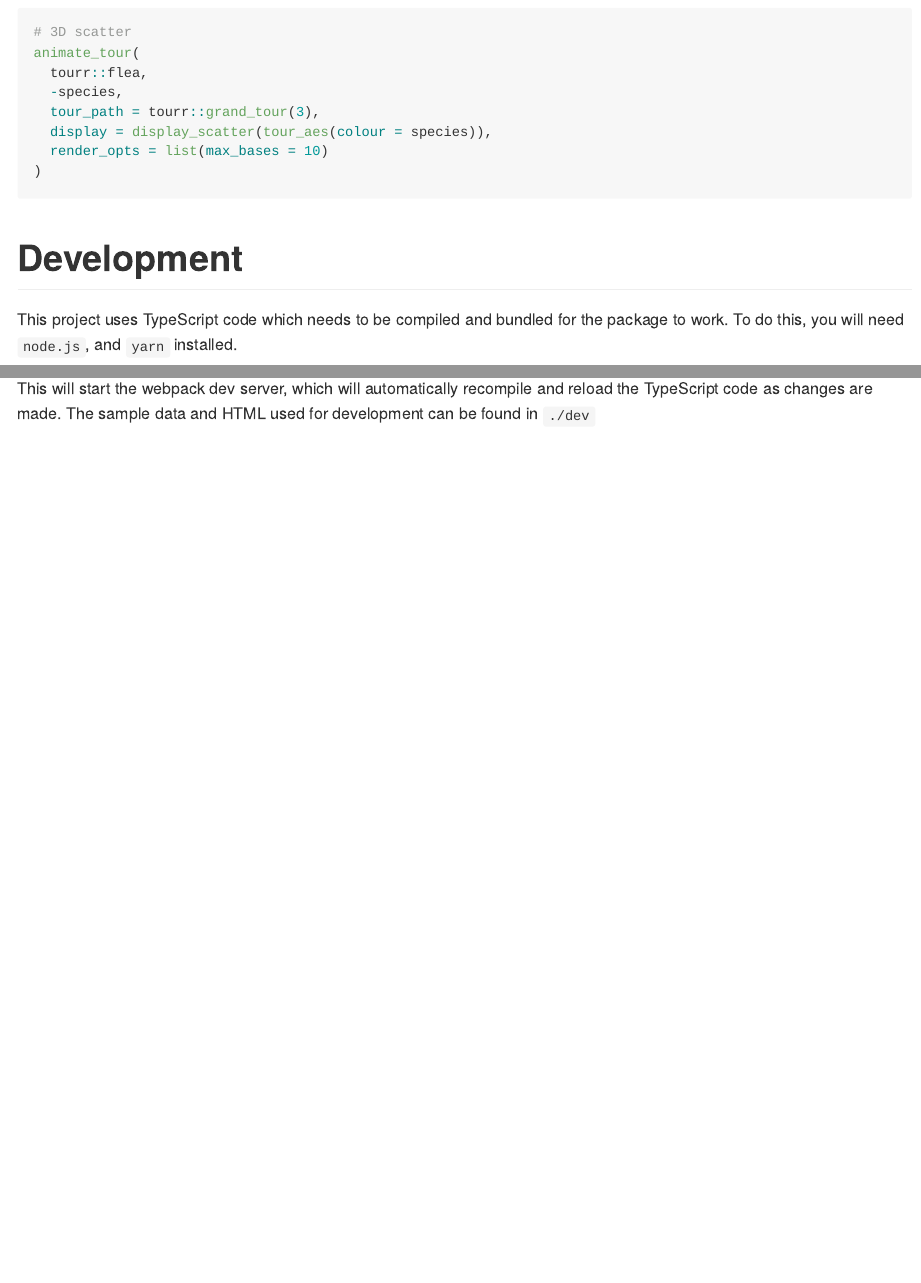
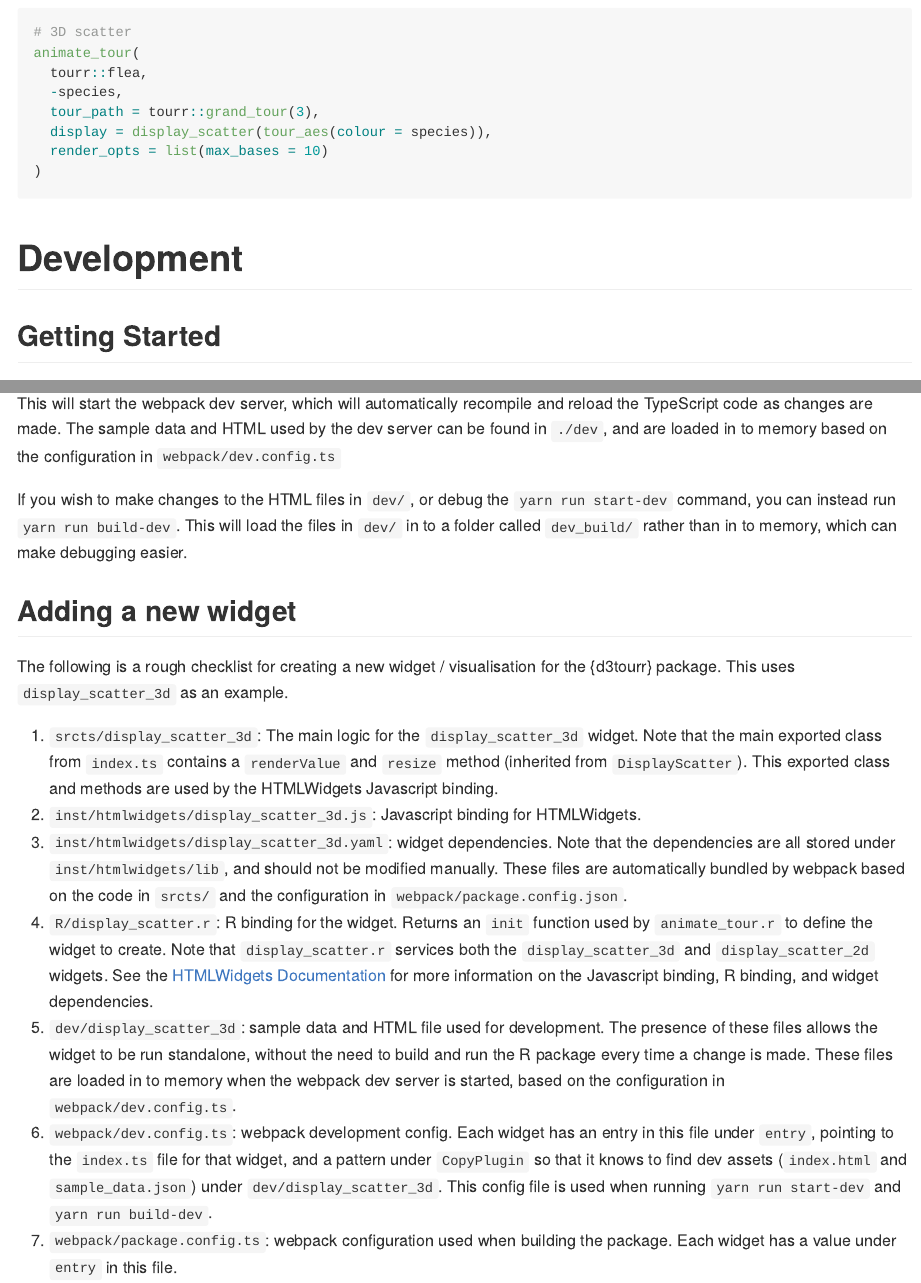
Before and after one commit to casperhart/detourr, an R Markdown document (README.Rmd): the page in a window 1100 px wide, from 550 px down, and a second part further down, joined at a grey line. The pictures show the output file README.md that the author committed with the source, drawn offline in the style of GitHub.

Commit message:
update documentation with development checklist

````diff
--- a/README.Rmd
+++ b/README.Rmd
@@ -48,4 +48,4 @@ animate_tour(
 
 # Development
 
-This project uses TypeScript code which needs to be compiled and bundled for the package to work. To do this, you will need `node.js`, and `yarn` installed.
+## Getting Started
@@ -56,17 +60,63 @@ After cloning this repository, you can install the node.js dependencies via:
 yarn install
 ```
 
-Compile and bundle the TypeScript code and install the R package from source by running:
+Compile and bundle the TypeScript code and install the R package from source by
+running:
 
 ```{bash, eval=FALSE}
 yarn run build
 ```
 
-The TypeScript code which powers the HTMLWidgets can also be run as a standalone app using `webpack-dev-server` as follows:
+The TypeScript code which powers the HTMLWidgets can also be run as a
+standalone app using `webpack-dev-server` as follows:
 
 ```{bash, eval=FALSE}
 yarn run start-dev
 ```
 
-This will start the webpack dev server, which will automatically recompile and reload the TypeScript code as changes are made.
-The sample data and HTML used for development can be found in `./dev`
+This will start the webpack dev server, which will automatically recompile and
+reload the TypeScript code as changes are made.
+The sample data and HTML used by the dev server can be found in `./dev`, and
+are loaded in to memory based on the configuration in `webpack/dev.config.ts`
+
+If you wish to make changes to the HTML files in `dev/`, or debug the
+`yarn run start-dev` command, you can instead run `yarn run build-dev`.
+This will load the files in `dev/` in to a folder called `dev_build/` rather
+than in to memory, which can make debugging easier.
+
+## Adding a new widget
+
+The following is a rough checklist for creating a new widget / visualisation
+for the {d3tourr} package. This uses `display_scatter_3d` as an example.
+
+1. `srcts/display_scatter_3d`: The main logic for the `display_scatter_3d`
+   widget. Note that the main exported class from `index.ts` contains a
+   `renderValue` and `resize` method (inherited from `DisplayScatter`).
+   This exported class and methods are used by the HTMLWidgets Javascript
+   binding.
+2. `inst/htmlwidgets/display_scatter_3d.js`: Javascript binding for HTMLWidgets.
+3. `inst/htmlwidgets/display_scatter_3d.yaml`: widget dependencies. Note that
+   the dependencies are all stored under `inst/htmlwidgets/lib`, and should
+   not be modified manually. These files are automatically bundled by webpack
+   based on the code in `srcts/` and the configuration in
+   `webpack/package.config.json`.
+4. `R/display_scatter.r`: R binding for the widget. Returns an `init` function
+   used by `animate_tour.r` to define the widget to create. Note that
+   `display_scatter.r` services both the `display_scatter_3d` and
+   `display_scatter_2d` widgets. See the
+   [HTMLWidgets Documentation](https://www.htmlwidgets.org/develop_intro.html)
+   for more information on the Javascript binding, R binding, and widget
+   dependencies.
+5. `dev/display_scatter_3d`: sample data and HTML file used for development.
+   The presence of these files allows the widget to be run standalone, without
+   the need to build and run the R package every time a change is made. These
+   files are loaded in to memory when the webpack dev server is started, based
+   on the configuration in `webpack/dev.config.ts`.
+6. `webpack/dev.config.ts`: webpack development config. Each widget has an
+   entry in this file under `entry`, pointing to the `index.ts` file for that
+   widget, and a pattern under `CopyPlugin` so that it knows to find dev assets
+   (`index.html` and `sample_data.json`) under `dev/display_scatter_3d`. This
+   config file is used when running `yarn run start-dev` and
+   `yarn run build-dev`.
+7. `webpack/package.config.ts`: webpack configuration used when building the
+   package. Each widget has a value under `entry` in this file.
````
Also changed, not shown: README.md, README.Rmd (4 more changed lines).
